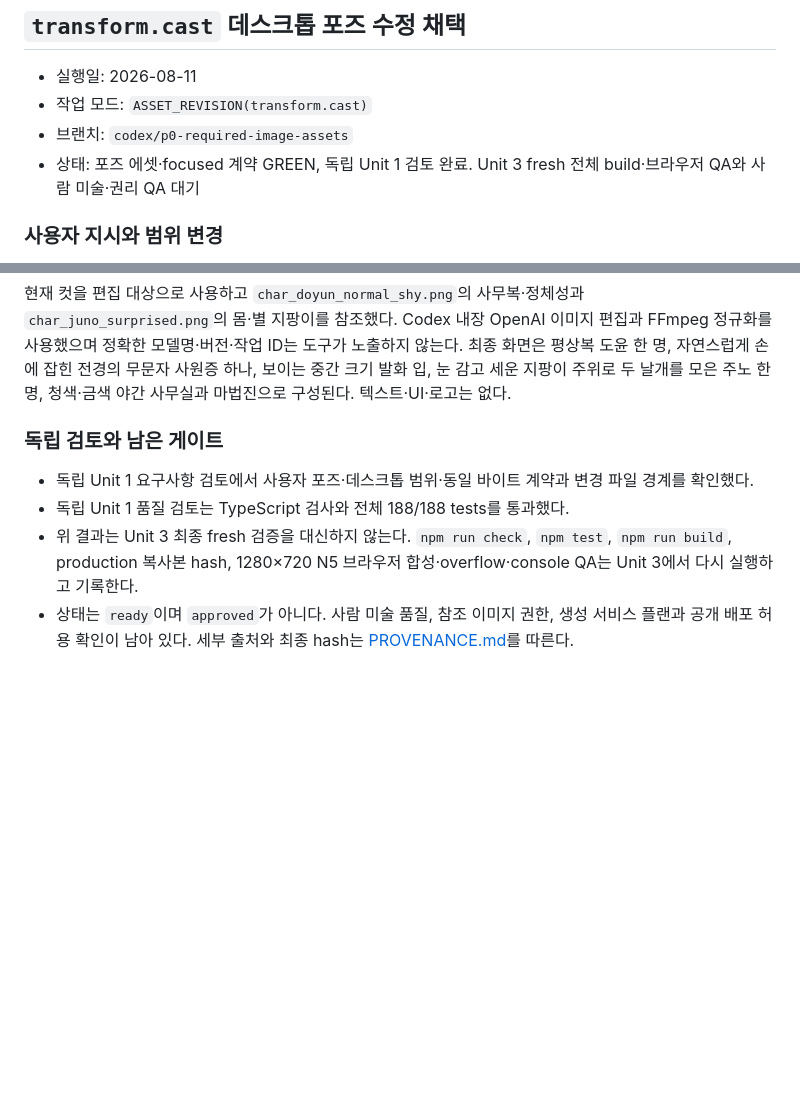
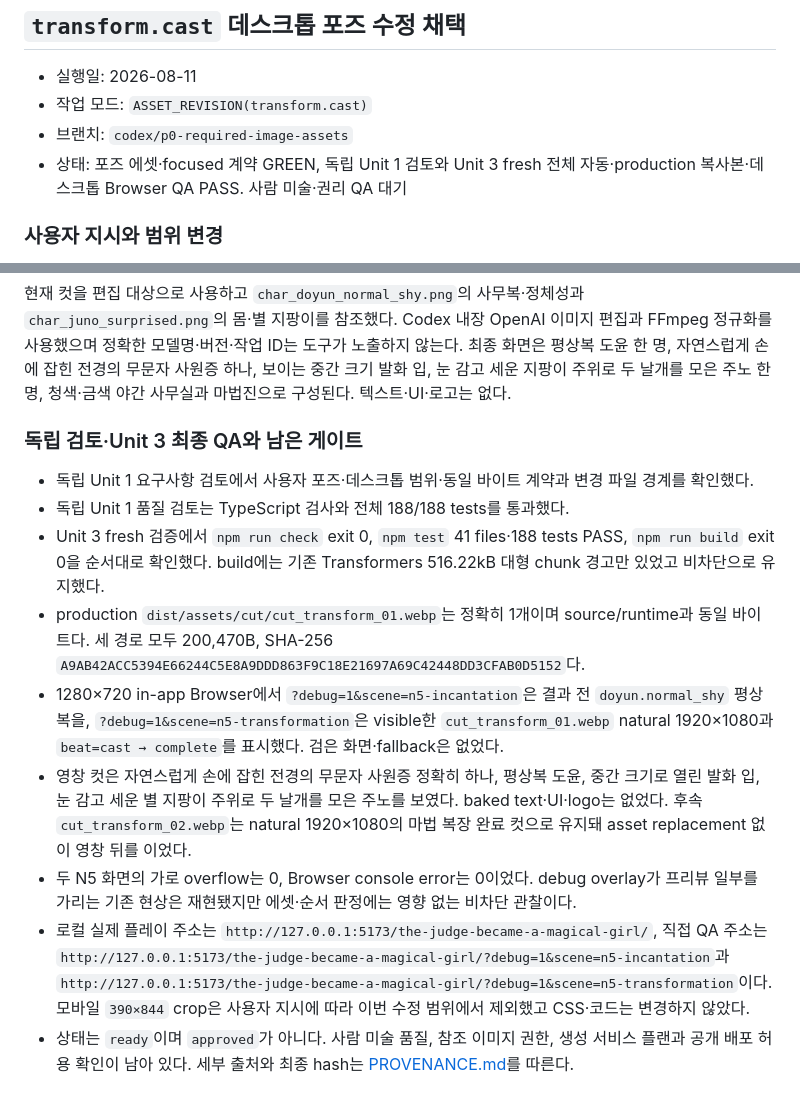
Before and after one commit to 2klips/the-judge-became-a-magical-girl, a Markdown page: docs/dev/IMPLEMENTATION_LOG.md, 2 parts joined by grey strips. Drawn GitHub-style; blank space fills up the shorter version.

Commit message:
docs(qa): verify transform cast pose revision

```diff
--- a/docs/dev/IMPLEMENTATION_LOG.md
+++ b/docs/dev/IMPLEMENTATION_LOG.md
@@ -1352,7 +1352,7 @@ N5 주문 게이트의 `doyun.normal_shy` 평상복 → 평상복 영창 컷 →
 - 실행일: 2026-08-11
 - 작업 모드: `ASSET_REVISION(transform.cast)`
 - 브랜치: `codex/p0-required-image-assets`
-- 상태: 포즈 에셋·focused 계약 GREEN, 독립 Unit 1 검토 완료. Unit 3 fresh 전체 build·브라우저 QA와 사람 미술·권리 QA 대기
+- 상태: 포즈 에셋·focused 계약 GREEN, 독립 Unit 1 검토와 Unit 3 fresh 전체 자동·production 복사본·데스크톱 Browser QA PASS. 사람 미술·권리 QA 대기
 
 ### 사용자 지시와 범위 변경
 
@@ -1383,9 +1383,14 @@ N5 주문 게이트의 `doyun.normal_shy` 평상복 → 평상복 영창 컷 →
 
 현재 컷을 편집 대상으로 사용하고 `char_doyun_normal_shy.png`의 사무복·정체성과 `char_juno_surprised.png`의 몸·별 지팡이를 참조했다. Codex 내장 OpenAI 이미지 편집과 FFmpeg 정규화를 사용했으며 정확한 모델명·버전·작업 ID는 도구가 노출하지 않는다. 최종 화면은 평상복 도윤 한 명, 자연스럽게 손에 잡힌 전경의 무문자 사원증 하나, 보이는 중간 크기 발화 입, 눈 감고 세운 지팡이 주위로 두 날개를 모은 주노 한 명, 청색·금색 야간 사무실과 마법진으로 구성된다. 텍스트·UI·로고는 없다.
 
-### 독립 검토와 남은 게이트
+### 독립 검토·Unit 3 최종 QA와 남은 게이트
 
 - 독립 Unit 1 요구사항 검토에서 사용자 포즈·데스크톱 범위·동일 바이트 계약과 변경 파일 경계를 확인했다.
 - 독립 Unit 1 품질 검토는 TypeScript 검사와 전체 188/188 tests를 통과했다.
-- 위 결과는 Unit 3 최종 fresh 검증을 대신하지 않는다. `npm run check`, `npm test`, `npm run build`, production 복사본 hash, 1280×720 N5 브라우저 합성·overflow·console QA는 Unit 3에서 다시 실행하고 기록한다.
+- Unit 3 fresh 검증에서 `npm run check` exit 0, `npm test` 41 files·188 tests PASS, `npm run build` exit 0을 순서대로 확인했다. build에는 기존 Transformers 516.22kB 대형 chunk 경고만 있었고 비차단으로 유지했다.
+- production `dist/assets/cut/cut_transform_01.webp`는 정확히 1개이며 source/runtime과 동일 바이트다. 세 경로 모두 200,470B, SHA-256 `A9AB42ACC5394E66244C5E8A9DDD863F9C18E21697A69C42448DD3CFAB0D5152`다.
+- 1280×720 in-app Browser에서 `?debug=1&scene=n5-incantation`은 결과 전 `doyun.normal_shy` 평상복을, `?debug=1&scene=n5-transformation`은 visible한 `cut_transform_01.webp` natural 1920×1080과 `beat=cast → complete`를 표시했다. 검은 화면·fallback은 없었다.
+- 영창 컷은 자연스럽게 손에 잡힌 전경의 무문자 사원증 정확히 하나, 평상복 도윤, 중간 크기로 열린 발화 입, 눈 감고 세운 별 지팡이 주위로 두 날개를 모은 주노를 보였다. baked text·UI·logo는 없었다. 후속 `cut_transform_02.webp`는 natural 1920×1080의 마법 복장 완료 컷으로 유지돼 asset replacement 없이 영창 뒤를 이었다.
+- 두 N5 화면의 가로 overflow는 0, Browser console error는 0이었다. debug overlay가 프리뷰 일부를 가리는 기존 현상은 재현됐지만 에셋·순서 판정에는 영향 없는 비차단 관찰이다.
+- 로컬 실제 플레이 주소는 `http://127.0.0.1:5173/the-judge-became-a-magical-girl/`, 직접 QA 주소는 `http://127.0.0.1:5173/the-judge-became-a-magical-girl/?debug=1&scene=n5-incantation`과 `http://127.0.0.1:5173/the-judge-became-a-magical-girl/?debug=1&scene=n5-transformation`이다. 모바일 `390×844` crop은 사용자 지시에 따라 이번 수정 범위에서 제외했고 CSS·코드는 변경하지 않았다.
 - 상태는 `ready`이며 `approved`가 아니다. 사람 미술 품질, 참조 이미지 권한, 생성 서비스 플랜과 공개 배포 허용 확인이 남아 있다. 세부 출처와 최종 hash는 [PROVENANCE.md](../assets/PROVENANCE.md)를 따른다.
```
Also changed, not shown: docs/assets/AI_PRODUCTION_LOG.md (+1 -1 lines).
